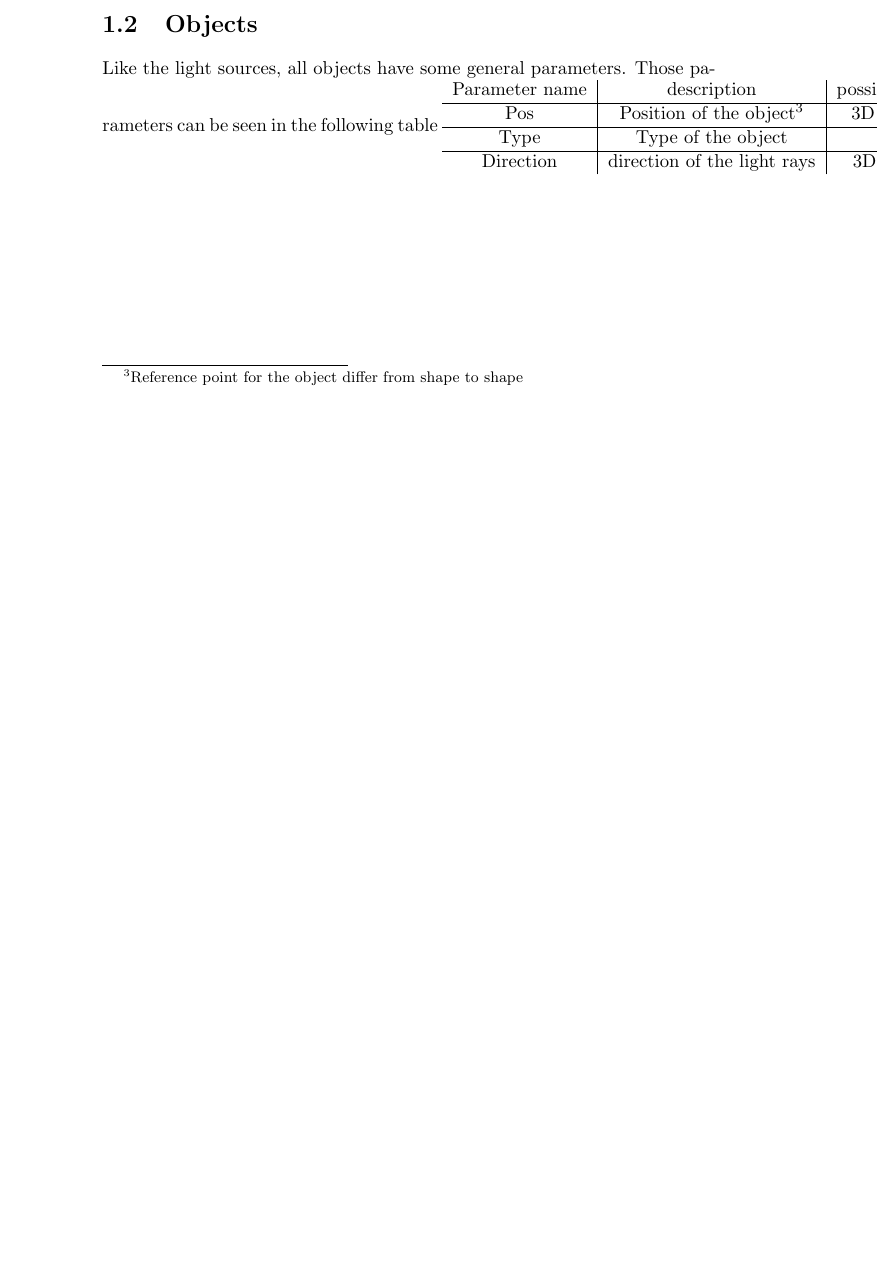
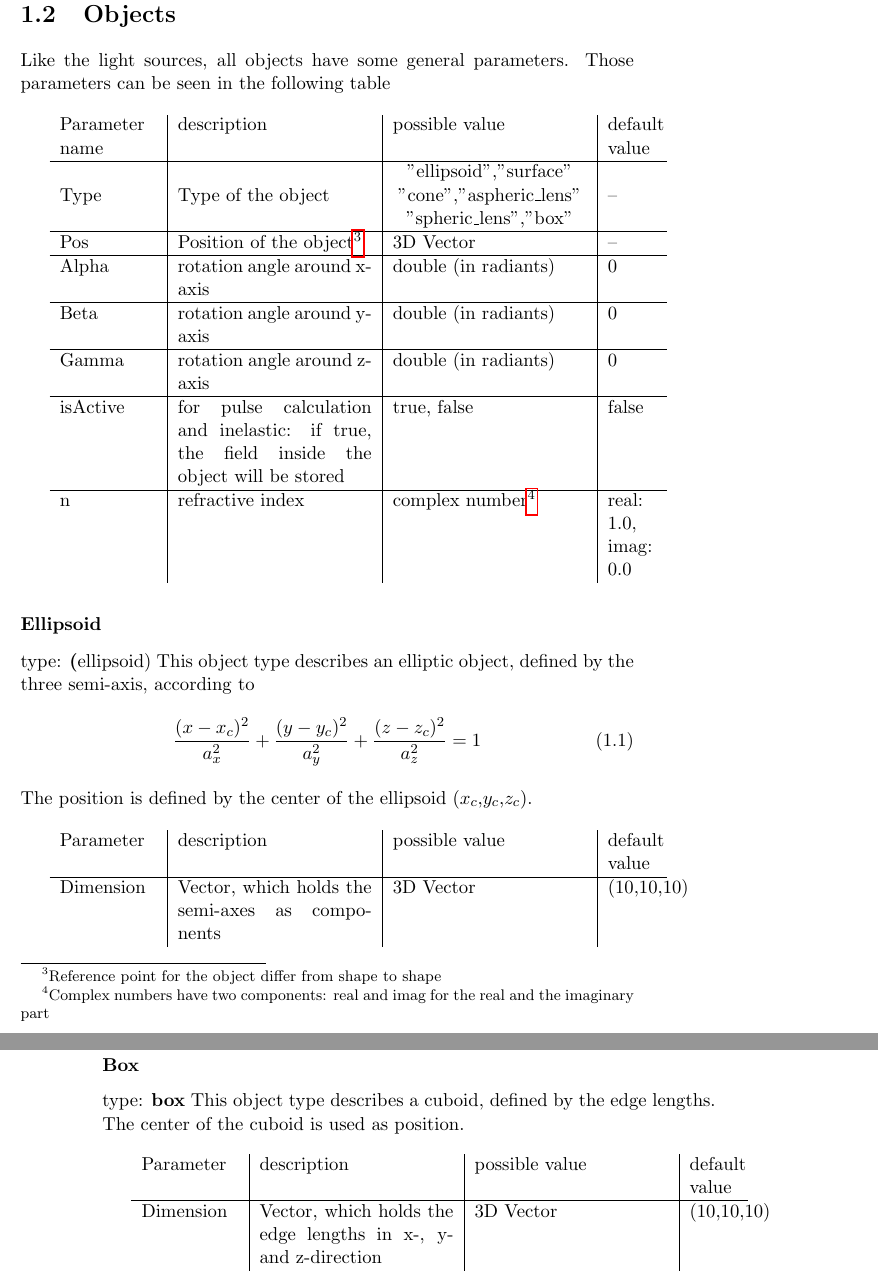
Before and after one commit to gruni55/goat, a LaTeX book (latex/xmldoc.tex): part of page 4 of 4 before the commit and two parts of pages 5 and 6 of 6 after it, the two joined at a grey line, cut so that both start at the same text, the shorter picture padded with empty space. Compiled offline with pdfLaTeX.

Commit message:
XML documentation updated

```diff
--- a/latex/xmldoc.tex
+++ b/latex/xmldoc.tex
@@ -1,8 +1,10 @@
 \documentclass[a4paper,html,11pt,openany]{book}
+\usepackage{hyperref}
 \usepackage{longtable}
 \usepackage{siunitx}
 \usepackage{nicefrac}
 \usepackage{listings}
+\usepackage{makecell}
 \usepackage{color}
 \definecolor{gray}{rgb}{0.4,0.4,0.4}
 \definecolor{darkblue}{rgb}{0.0,0.0,0.6}
@@ -141,14 +147,47 @@ Like ring shaped light source, except that the rays are distributed arbitrarily.
  \section{Objects}
  Like the light sources, all objects have some general parameters. Those parameters can be seen in the following table
+
  \vspace{1em}
- \begin{tabular}{c|c|c}
- Parameter name & description  & possible value \\
+% \begin{tabular}{c|c|c}
+ \begin{tabular}{p{2cm}|p{4cm}|p{4cm}|p{1cm}}
+ Parameter name & description  & possible value & default value\\
  \hline
-  Pos & Position of the object\footnote{Reference point for the object differ from shape to shape} & 3D Vector \\
+  Type & Type of the object  & \makecell{ "ellipsoid","surface"\\"cone","aspheric\_lens"\\"spheric\_lens","box"} & --  \\
   \hline
-  Type & Type of the object  & " \\
+   Pos & Position of the object\footnote{Reference point for the object differ from shape to shape} & 3D Vector & --\\
   \hline
-  Direction & direction of the light rays & 3D vector
+  Alpha & rotation angle around x-axis & double (in radiants) & 0 \\
+  \hline
+  Beta & rotation angle around y-axis & double (in radiants) & 0 \\
+  \hline
+  Gamma & rotation angle around z-axis & double (in radiants) & 0 \\
+  \hline
+  isActive & for pulse calculation and inelastic: if true, the field inside the object will be stored & true, false & false \\
+  \hline
+  n & refractive index & complex number\footnote{Complex numbers have two components: real and imag for the real and the imaginary part} & real: 1.0, imag: 0.0 \\
 \end{tabular}
+ \subsubsection{Ellipsoid}
+ type: \textbf (ellipsoid)
+ This object type describes an elliptic object, defined by the three semi-axis, according to
+  \begin{equation}
+  \frac{(x-x_c)^2}{a_x^2}+\frac{(y-y_c)^2}{a_y^2}+\frac{(z-z_c)^2}{a_z^2}=1
+\end{equation}
+The position is defined by the center of the ellipsoid ($x_c$,$y_c$,$z_c$).
 
+\vspace{1em}
+\begin{tabular}{p{2cm}|p{4cm}|p{4cm}|p{1cm}}
+ Parameter  & description  & possible value & default value\\
+ \hline
+ Dimension & Vector, which holds the semi-axes as components & 3D Vector & (10,10,10)
+ \end{tabular}
+ \subsubsection{Box}
+ type: \textbf{box}
+ This object type describes a cuboid, defined by the edge lengths. The center of the cuboid is used as position.
+
+\vspace{1em}
+\begin{tabular}{p{2cm}|p{4cm}|p{4cm}|p{1cm}}
+ Parameter  & description  & possible value & default value\\
+ \hline
+ Dimension & Vector, which holds the edge lengths in x-, y- and z-direction & 3D Vector & (10,10,10)
+ \end{tabular}
 \end{document}
```
Also changed, not shown: latex/xmldoc.tex (42 more changed lines).
